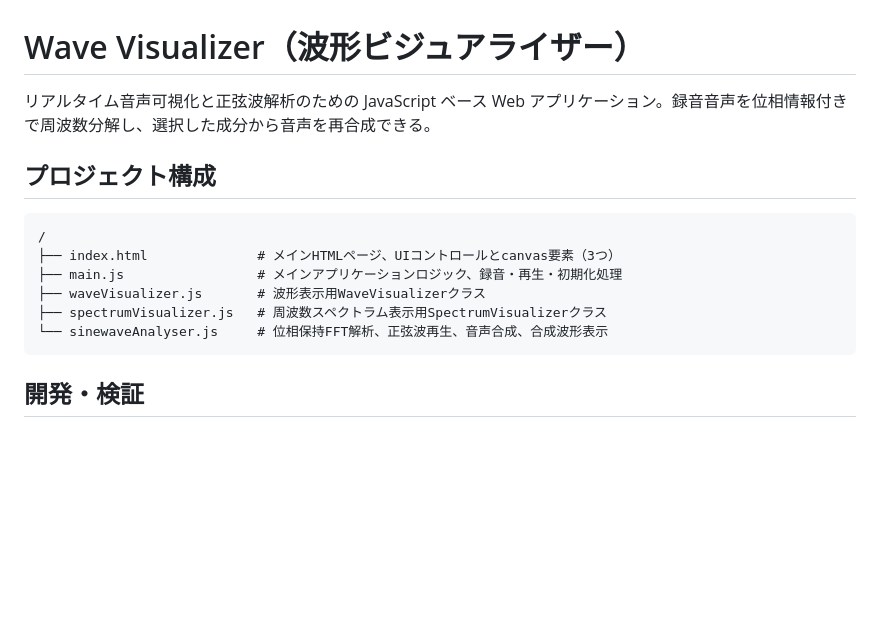
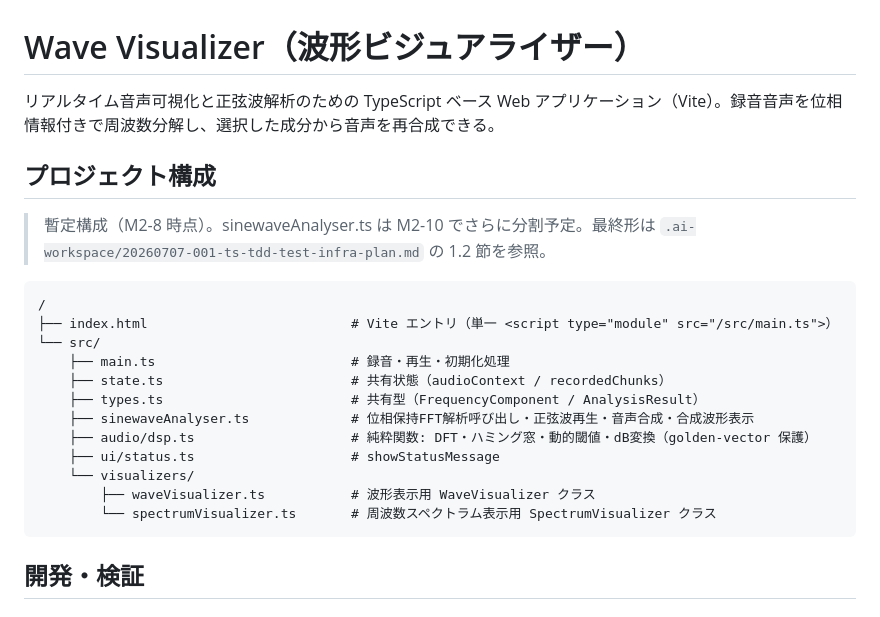
Before and after one commit to masnak/waveVisualizer, a Markdown page: CLAUDE.md, the part around the change. Rendered like a GitHub page; blank space fills up the shorter version.

Commit message:
Record M2-8 completion (deploy verified) + light CLAUDE.md structure update
Progress log: records the push -> Pages Source switch -> deploy -> live-URL
verification sequence and its results (all 3 GitHub Actions workflows green on
first run; live https://masnak.github.io/waveVisualizer/ walked through
init -> record -> analyse -> synthesize via Playwright against fake audio, with a
screenshot as evidence).

CLAUDE.md: updates the stale root-level-.js project structure listing to match the
current src/ layout (M2-8). Marked as interim since sinewaveAnalyser.ts is further
split in M2-10; full doc sync remains M2-12's job.

Co-Authored-By: Claude Sonnet 5 <noreply@anthropic.com>

````diff
--- a/CLAUDE.md
+++ b/CLAUDE.md
@@ -1,16 +1,25 @@
 # Wave Visualizer（波形ビジュアライザー）
 
-リアルタイム音声可視化と正弦波解析のための JavaScript ベース Web アプリケーション。録音音声を位相情報付きで周波数分解し、選択した成分から音声を再合成できる。
+リアルタイム音声可視化と正弦波解析のための TypeScript ベース Web アプリケーション（Vite）。録音音声を位相情報付きで周波数分解し、選択した成分から音声を再合成できる。
 
 ## プロジェクト構成
 
+> 暫定構成（M2-8 時点）。sinewaveAnalyser.ts は M2-10 でさらに分割予定。最終形は
+> `.ai-workspace/20260707-001-ts-tdd-test-infra-plan.md` の 1.2 節を参照。
+
 ```
 /
-├── index.html              # メインHTMLページ、UIコントロールとcanvas要素（3つ）
-├── main.js                 # メインアプリケーションロジック、録音・再生・初期化処理
-├── waveVisualizer.js       # 波形表示用WaveVisualizerクラス
-├── spectrumVisualizer.js   # 周波数スペクトラム表示用SpectrumVisualizerクラス
-└── sinewaveAnalyser.js     # 位相保持FFT解析、正弦波再生、音声合成、合成波形表示
+├── index.html                          # Vite エントリ（単一 <script type="module" src="/src/main.ts">）
+└── src/
+    ├── main.ts                         # 録音・再生・初期化処理
+    ├── state.ts                        # 共有状態（audioContext / recordedChunks）
+    ├── types.ts                        # 共有型（FrequencyComponent / AnalysisResult）
+    ├── sinewaveAnalyser.ts             # 位相保持FFT解析呼び出し・正弦波再生・音声合成・合成波形表示
+    ├── audio/dsp.ts                    # 純粋関数: DFT・ハミング窓・動的閾値・dB変換（golden-vector 保護）
+    ├── ui/status.ts                    # showStatusMessage
+    └── visualizers/
+        ├── waveVisualizer.ts           # 波形表示用 WaveVisualizer クラス
+        └── spectrumVisualizer.ts       # 周波数スペクトラム表示用 SpectrumVisualizer クラス
 ```
 
 ## 開発・検証
````
Also changed, not shown: .ai-workspace/progress-20260707-001-ts-tdd-test-infra.md (+11 -3 lines).
